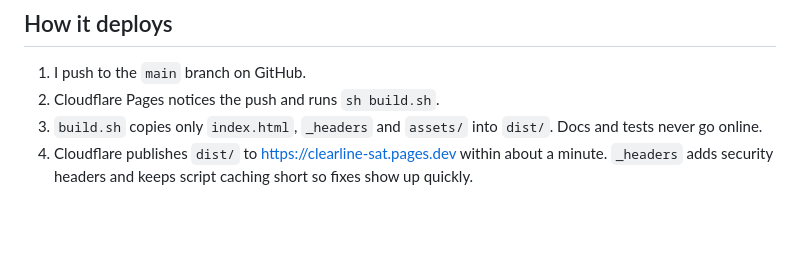
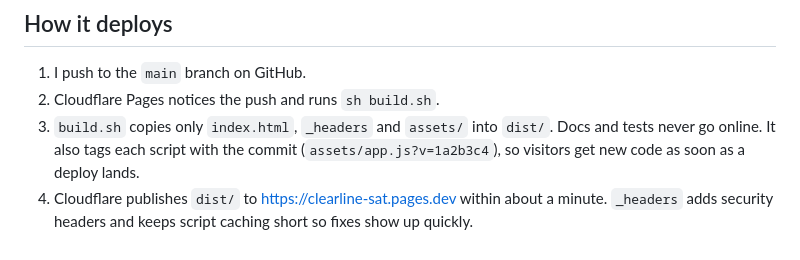
Before and after one commit to louisdott-a11y/clearline-sat, a Markdown page: docs/ARCHITECTURE.md, the part around the change. Drawn GitHub-style; blank space fills up the shorter version.

```diff
--- a/docs/ARCHITECTURE.md
+++ b/docs/ARCHITECTURE.md
@@ -81,5 +81,5 @@ The screens are tested by hand on a laptop and a phone, in light and dark mode.
 
 1. I push to the `main` branch on GitHub.
 2. Cloudflare Pages notices the push and runs `sh build.sh`.
-3. `build.sh` copies only `index.html`, `_headers` and `assets/` into `dist/`. Docs and tests never go online.
+3. `build.sh` copies only `index.html`, `_headers` and `assets/` into `dist/`. Docs and tests never go online. It also tags each script with the commit (`assets/app.js?v=1a2b3c4`), so visitors get new code as soon as a deploy lands.
 4. Cloudflare publishes `dist/` to https://clearline-sat.pages.dev within about a minute. `_headers` adds security headers and keeps script caching short so fixes show up quickly.
```
Also changed, not shown: README.md (+10 -1 lines), docs/DEPLOY.md (+1 -1 lines), docs/screenshots/desmos-walkthrough.gif (added), 3 other files.
